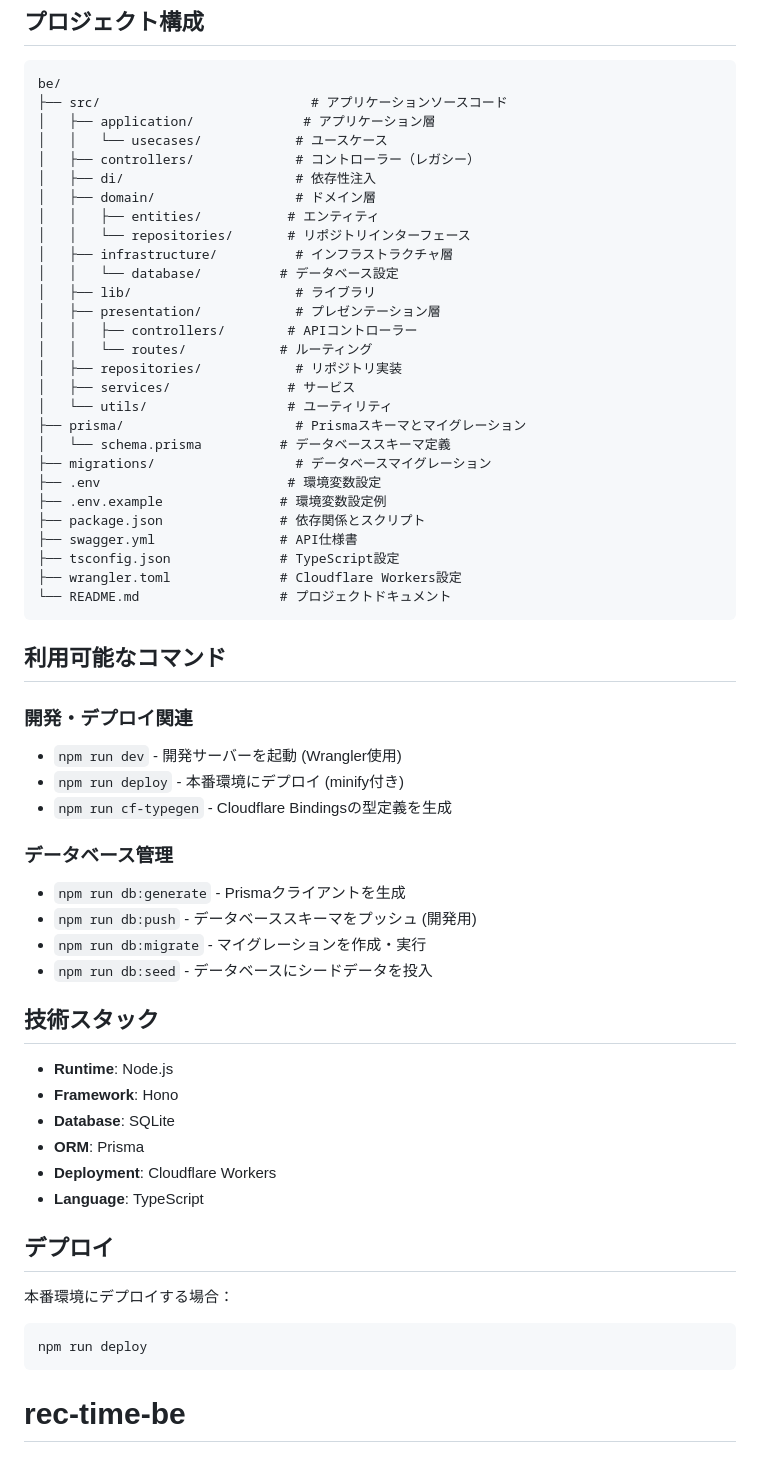
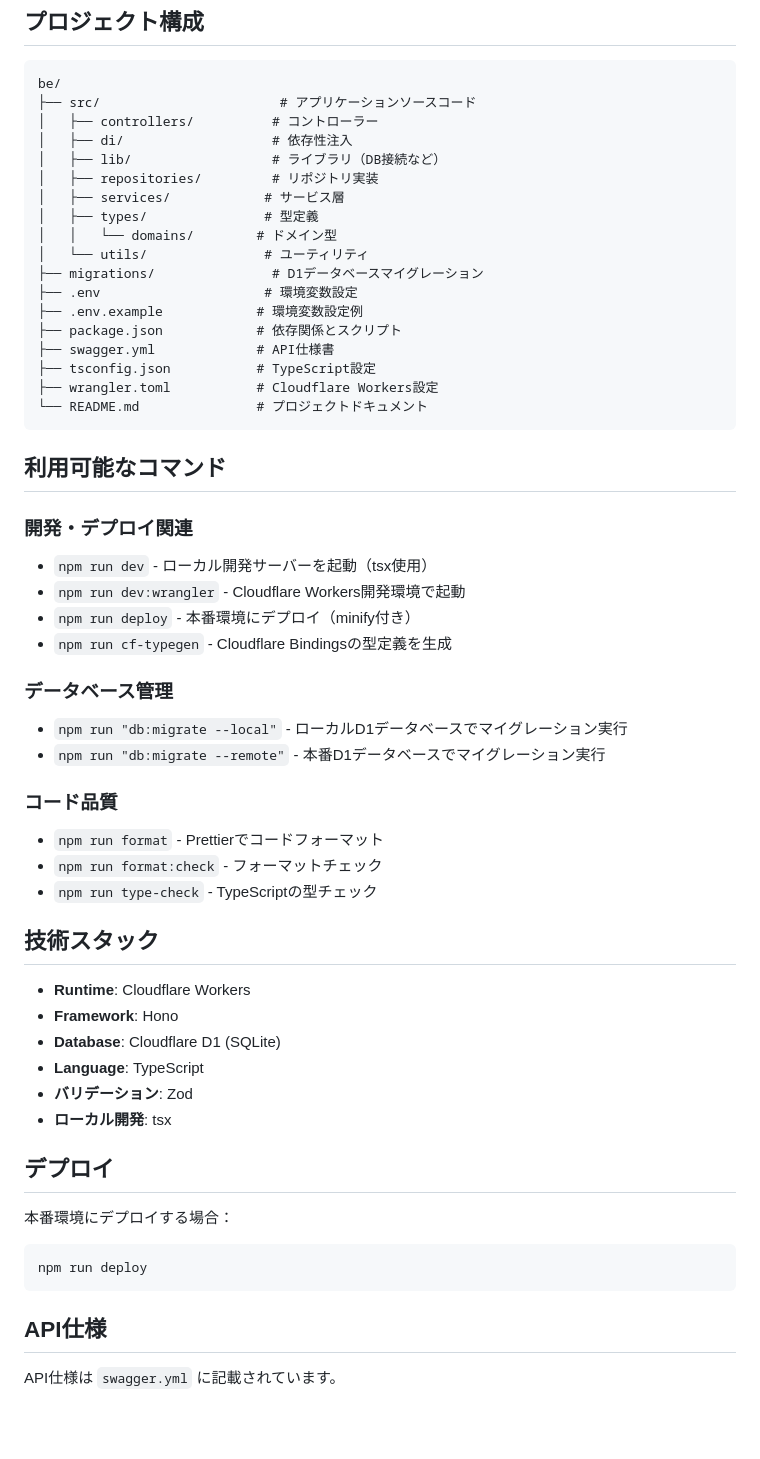
Before and after one commit to HalNagoyaRecTime/rec-time-be, a Markdown page: README.md, the part around the change printed below. GitHub-like rendering; blank space fills up the shorter version.

````diff
--- a/README.md
+++ b/README.md
@@ -85,56 +66,50 @@ npm run db:seed
 
 ```
 be/
-├── src/                           # アプリケーションソースコード
-│   ├── application/              # アプリケーション層
-│   │   └── usecases/            # ユースケース
-│   ├── controllers/             # コントローラー（レガシー）
-│   ├── di/                      # 依存性注入
-│   ├── domain/                  # ドメイン層
-│   │   ├── entities/           # エンティティ
-│   │   └── repositories/       # リポジトリインターフェース
-│   ├── infrastructure/          # インフラストラクチャ層
-│   │   └── database/          # データベース設定
-│   ├── lib/                     # ライブラリ
-│   ├── presentation/            # プレゼンテーション層
-│   │   ├── controllers/        # APIコントローラー
-│   │   └── routes/            # ルーティング
-│   ├── repositories/            # リポジトリ実装
-│   ├── services/               # サービス
-│   └── utils/                  # ユーティリティ
-├── prisma/                      # Prismaスキーマとマイグレーション
-│   └── schema.prisma          # データベーススキーマ定義
-├── migrations/                  # データベースマイグレーション
-├── .env                        # 環境変数設定
-├── .env.example               # 環境変数設定例
-├── package.json               # 依存関係とスクリプト
-├── swagger.yml                # API仕様書
-├── tsconfig.json              # TypeScript設定
-├── wrangler.toml              # Cloudflare Workers設定
-└── README.md                  # プロジェクトドキュメント
+├── src/                       # アプリケーションソースコード
+│   ├── controllers/          # コントローラー
+│   ├── di/                   # 依存性注入
+│   ├── lib/                  # ライブラリ（DB接続など）
+│   ├── repositories/         # リポジトリ実装
+│   ├── services/            # サービス層
+│   ├── types/               # 型定義
+│   │   └── domains/        # ドメイン型
+│   └── utils/               # ユーティリティ
+├── migrations/               # D1データベースマイグレーション
+├── .env                     # 環境変数設定
+├── .env.example            # 環境変数設定例
+├── package.json            # 依存関係とスクリプト
+├── swagger.yml             # API仕様書
+├── tsconfig.json           # TypeScript設定
+├── wrangler.toml           # Cloudflare Workers設定
+└── README.md               # プロジェクトドキュメント
 ```
 
 ## 利用可能なコマンド
 
 ### 開発・デプロイ関連
-- `npm run dev` - 開発サーバーを起動 (Wrangler使用)
-- `npm run deploy` - 本番環境にデプロイ (minify付き)
+- `npm run dev` - ローカル開発サーバーを起動（tsx使用）
+- `npm run dev:wrangler` - Cloudflare Workers開発環境で起動
+- `npm run deploy` - 本番環境にデプロイ（minify付き）
 - `npm run cf-typegen` - Cloudflare Bindingsの型定義を生成
 
 ### データベース管理
-- `npm run db:generate` - Prismaクライアントを生成
-- `npm run db:push` - データベーススキーマをプッシュ (開発用)
-- `npm run db:migrate` - マイグレーションを作成・実行
-- `npm run db:seed` - データベースにシードデータを投入
+- `npm run "db:migrate --local"` - ローカルD1データベースでマイグレーション実行
+- `npm run "db:migrate --remote"` - 本番D1データベースでマイグレーション実行
+
+### コード品質
+- `npm run format` - Prettierでコードフォーマット
+- `npm run format:check` - フォーマットチェック
+- `npm run type-check` - TypeScriptの型チェック
 
 ## 技術スタック
 
-- **Runtime**: Node.js
+- **Runtime**: Cloudflare Workers
 - **Framework**: Hono
-- **Database**: SQLite
-- **ORM**: Prisma
-- **Deployment**: Cloudflare Workers
+- **Database**: Cloudflare D1 (SQLite)
 - **Language**: TypeScript
+- **バリデーション**: Zod
+- **ローカル開発**: tsx
 
 ## デプロイ
 
@@ -143,4 +118,7 @@ be/
 ```bash
 npm run deploy
 ```
-# rec-time-be
+
+## API仕様
+
+API仕様は `swagger.yml` に記載されています。
````
Also changed, not shown: other parts of README.md (+28 -47 lines).
